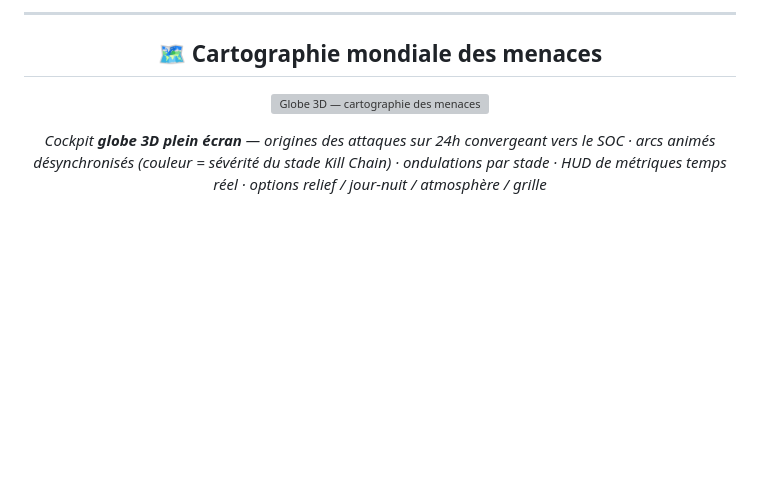
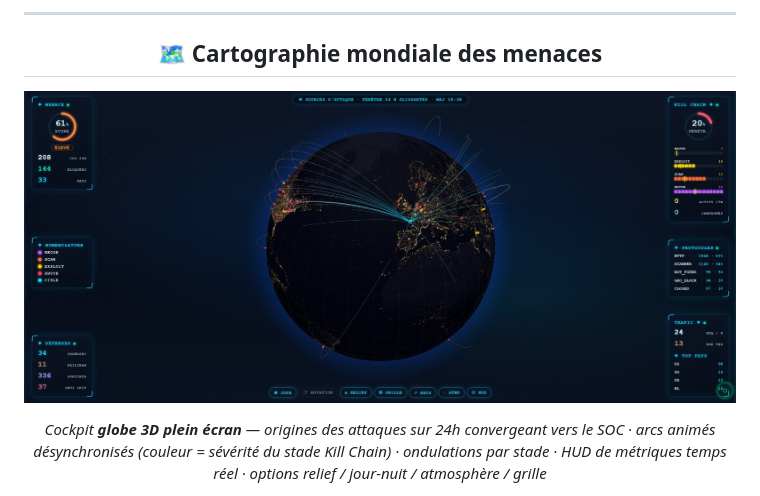
Before and after one commit to 0xCyberLiTech/SOC, a Markdown page: README.md, the part around the change. Drawn GitHub-style; pictures changed too: assets/soc-globe.jpg (added); blank space fills up the shorter version; grey boxes are pictures that could not be loaded.

Commit message:
Vitrine : screenshot globe 3D sanitise integre (soc-globe.jpg)
Capture globe 3D plein ecran fournie par Marc, verifiee sanitisee (0 IP affichee : compteurs + pays uniquement, aucun hostname/port/IP infra). assets/soc-globe.jpg + ref README alignee (.png->.jpg). Galerie 'Cartographie mondiale des menaces' complete.

Co-Authored-By: Claude Opus 4.8 (1M context) <noreply@anthropic.com>

```diff
--- a/README.md
+++ b/README.md
@@ -211,7 +211,7 @@ Si le serveur est compromis, l'attaquant ne récupère pas la configuration comp
 
 <div align="center">
 
-![Globe 3D — cartographie des menaces](assets/soc-globe.png)
+![Globe 3D — cartographie des menaces](assets/soc-globe.jpg)
 
 *Cockpit **globe 3D plein écran** — origines des attaques sur 24h convergeant vers le SOC · arcs animés désynchronisés (couleur = sévérité du stade Kill Chain) · ondulations par stade · HUD de métriques temps réel · options relief / jour-nuit / atmosphère / grille*
 
```
